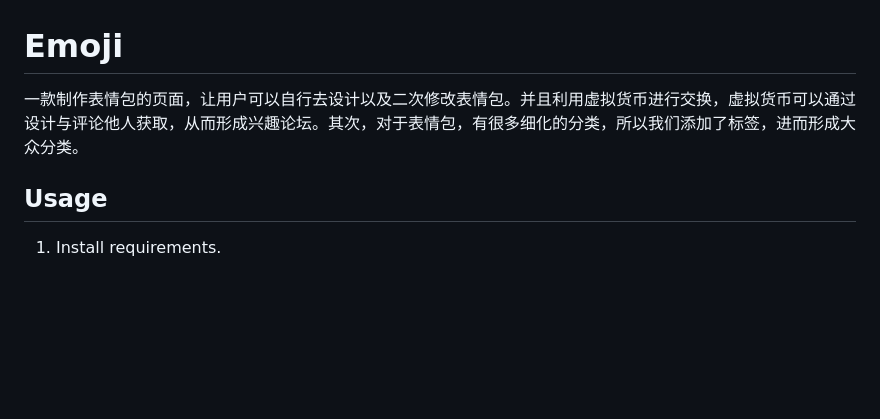
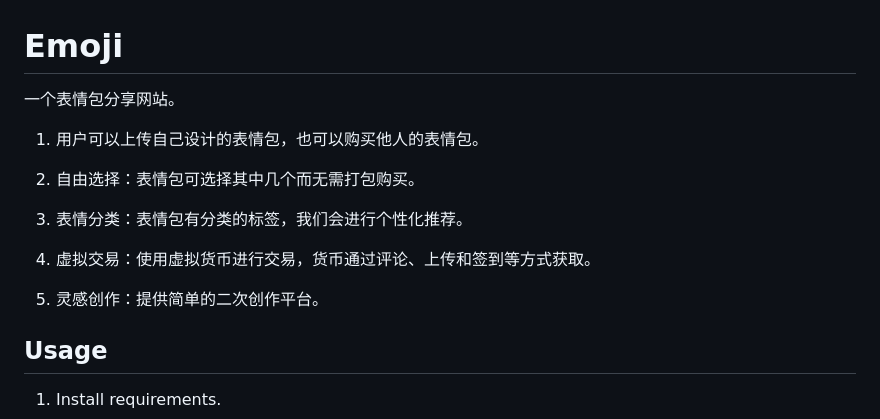
Before and after one commit to lijiancheng0614/Emoji, a Markdown page: README.md, the part around the change printed below. Rendered like a GitHub page; blank space fills up the shorter version.

```diff
--- a/README.md
+++ b/README.md
@@ -1,6 +1,17 @@
 # Emoji
 
-一款制作表情包的页面，让用户可以自行去设计以及二次修改表情包。并且利用虚拟货币进行交换，虚拟货币可以通过设计与评论他人获取，从而形成兴趣论坛。其次，对于表情包，有很多细化的分类，所以我们添加了标签，进而形成大众分类。
+一个表情包分享网站。
+
+1. 用户可以上传自己设计的表情包，也可以购买他人的表情包。
+
+2. 自由选择：表情包可选择其中几个而无需打包购买。
+
+3. 表情分类：表情包有分类的标签，我们会进行个性化推荐。
+
+4. 虚拟交易：使用虚拟货币进行交易，货币通过评论、上传和签到等方式获取。
+
+5. 灵感创作：提供简单的二次创作平台。
+
 
 ## Usage
 
```
Also changed, not shown: other parts of README.md (+9 -0 lines), Screenshots/Screenshot_emoji.png (added), Screenshots/Screenshot_index.png (added), Screenshots/Screenshot_new_emoji.png (added).
